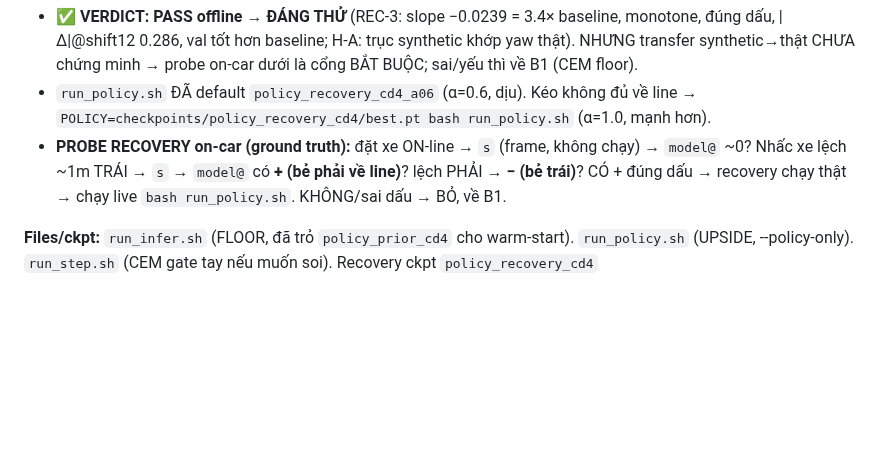
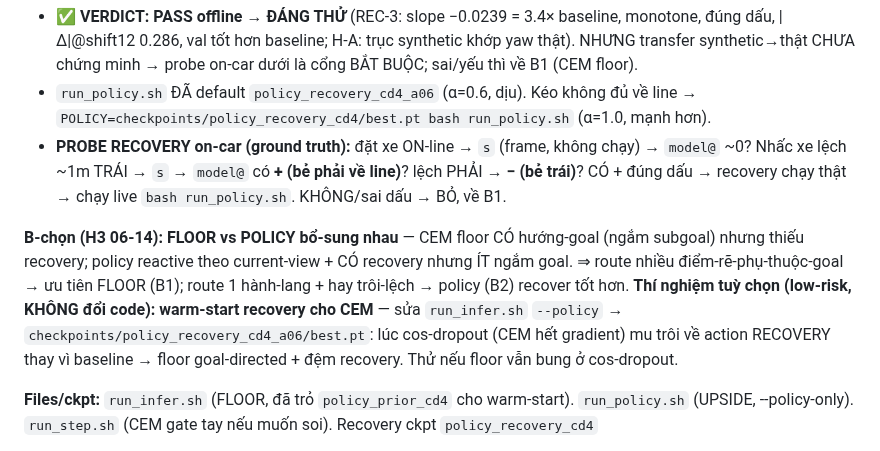
Before and after one commit to Anakonkai01/JEPA, a Markdown page: docs/NIGHT_20260614.md, the part around the change. Drawn GitHub-style; blank space fills up the shorter version.

```diff
--- a/docs/NIGHT_20260614.md
+++ b/docs/NIGHT_20260614.md
@@ -207,6 +207,13 @@ lái 1 lap CH10 REC → `PYTHONPATH=src python scripts/route_from_session.py <se
   Nhấc xe lệch ~1m TRÁI → `s` → `model@` có **+ (bẻ phải về line)**? lệch PHẢI → **− (bẻ trái)**?
   CÓ + đúng dấu → recovery chạy thật → chạy live `bash run_policy.sh`. KHÔNG/sai dấu → BỎ, về B1.
 
+**B-chọn (H3 06-14): FLOOR vs POLICY bổ-sung nhau** — CEM floor CÓ hướng-goal (ngắm subgoal) nhưng
+thiếu recovery; policy reactive theo current-view + CÓ recovery nhưng ÍT ngắm goal. ⇒ route nhiều
+điểm-rẽ-phụ-thuộc-goal → ưu tiên FLOOR (B1); route 1 hành-lang + hay trôi-lệch → policy (B2) recover tốt hơn.
+**Thí nghiệm tuỳ chọn (low-risk, KHÔNG đổi code): warm-start recovery cho CEM** — sửa `run_infer.sh`
+`--policy` → `checkpoints/policy_recovery_cd4_a06/best.pt`: lúc cos-dropout (CEM hết gradient) mu trôi về
+action RECOVERY thay vì baseline → floor goal-directed + đệm recovery. Thử nếu floor vẫn bung ở cos-dropout.
+
 **Files/ckpt:** `run_infer.sh` (FLOOR, đã trỏ `policy_prior_cd4` cho warm-start). `run_policy.sh`
 (UPSIDE, --policy-only). `run_step.sh` (CEM gate tay nếu muốn soi). Recovery ckpt `policy_recovery_cd4`
 + baseline `policy_prior_cd4` gitignored → máy khác retrain: `pool_recovery_latents.py` rồi
```
Also changed, not shown: docs/report/2_REPORT_FULL.md (+8 -0 lines).
